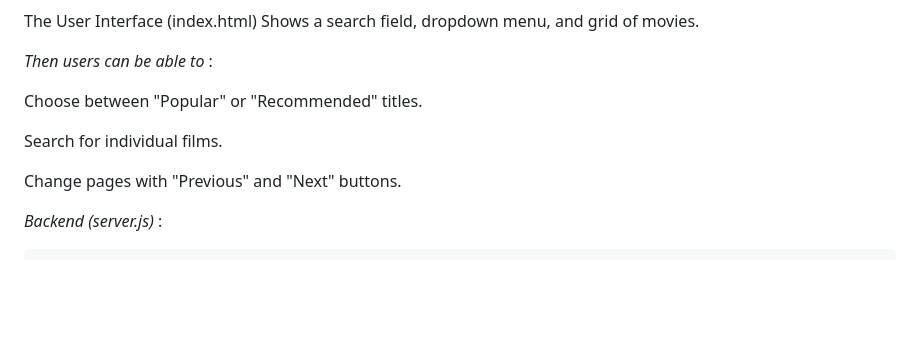
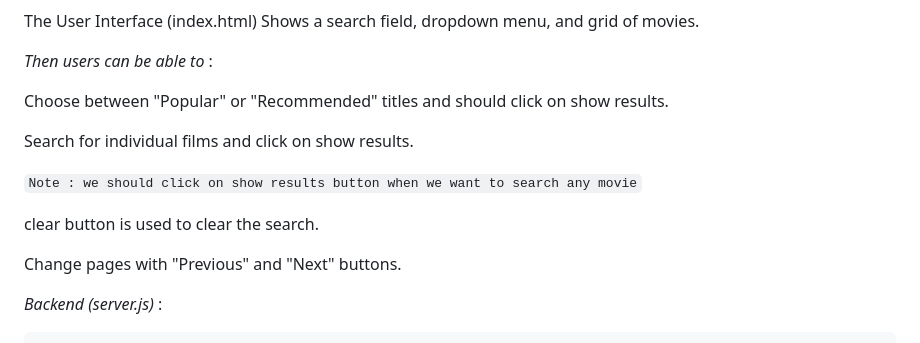
Before and after one commit to Rohit60303/api-project, a Markdown page: README.md, the part around the change. GitHub-like rendering; blank space fills up the shorter version.

```diff
--- a/README.md
+++ b/README.md
@@ -78,9 +78,13 @@ So it is one of my first tasks and i titled it as Cinema Explorer. Cinema Explor
 
 *Then users can be able to* :
 
-  Choose between "Popular" or "Recommended" titles.
+  Choose between "Popular" or "Recommended" titles and should click on show results.
 
-  Search for individual films.
+  Search for individual films and click on show results.
+
+  `Note : we should click on show results button when we want to search any movie`
+
+  clear button is used to clear the search.
 
   Change pages with "Previous" and "Next" buttons.
 
```
